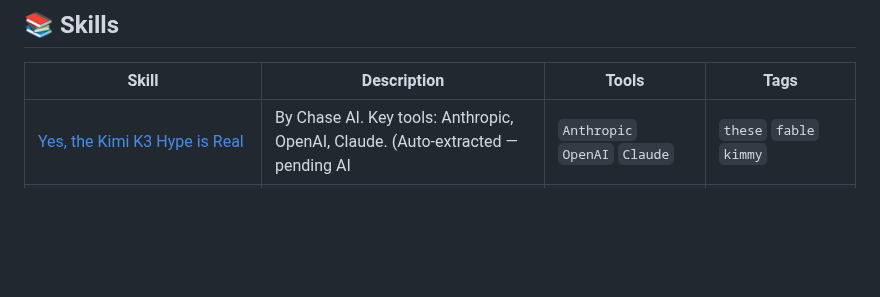
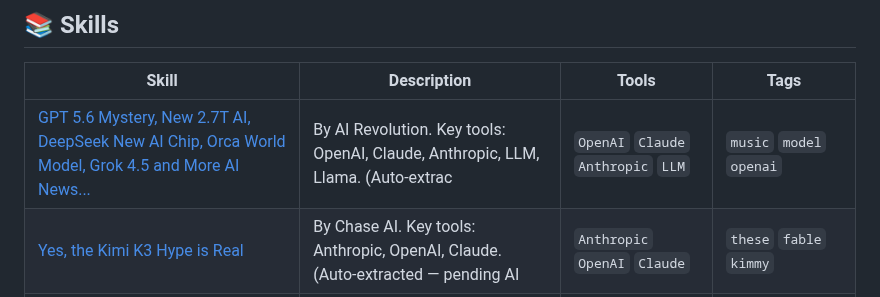
Before and after one commit to edneycaleb-droid/fieldnote, a Markdown page: README.md, the part around one of its changes. Rendered like a GitHub page; blank space fills up the shorter version.

Commit message:
feat: update skill gpt_5_6_mystery_new_2_7t_ai_deepseek_new_ai_chip_o

```diff
--- a/README.md
+++ b/README.md
@@ -9,6 +9,7 @@
 
 | Skill | Description | Tools | Tags |
 |-------|-------------|-------|------|
+| [GPT 5.6 Mystery, New 2.7T AI, DeepSeek New AI Chip, Orca World Model, Grok 4.5 and More AI News...](skills/gpt_5_6_mystery_new_2_7t_ai_deepseek_new_ai_chip_o.md) | By AI Revolution. Key tools: OpenAI, Claude, Anthropic, LLM, Llama. (Auto-extrac | `OpenAI` `Claude` `Anthropic` `LLM` | `music` `model` `openai` |
 | [Yes, the Kimi K3 Hype is Real](skills/yes_the_kimi_k3_hype_is_real.md) | By Chase AI. Key tools: Anthropic, OpenAI, Claude. (Auto-extracted — pending AI  | `Anthropic` `OpenAI` `Claude` | `these` `fable` `kimmy` |
 | [China just beat Claude AI: Kimi K3](skills/china_just_beat_claude_ai_kimi_k3.md) | By TechLead. Key tools: Claude, Anthropic, OpenAI, GPT-4, Gemini. (Auto-extracte | `Claude` `Anthropic` `OpenAI` `GPT-4` | `model` `models` `open` |
 | [Hermes + Claude Code — MCP Integration & Loop Engineering](skills/hermes_claude_code_mcp_integration_loop_engineerin.md) | By NetworkCoder. Key tools: Anthropic, Flask, Python, pytest, Claude. (Auto-extr | `Anthropic` `Flask` `Python` `pytest` | `tests` `skill` `hermes` |
```
Also changed, not shown: other parts of README.md (+1 -1 lines).
